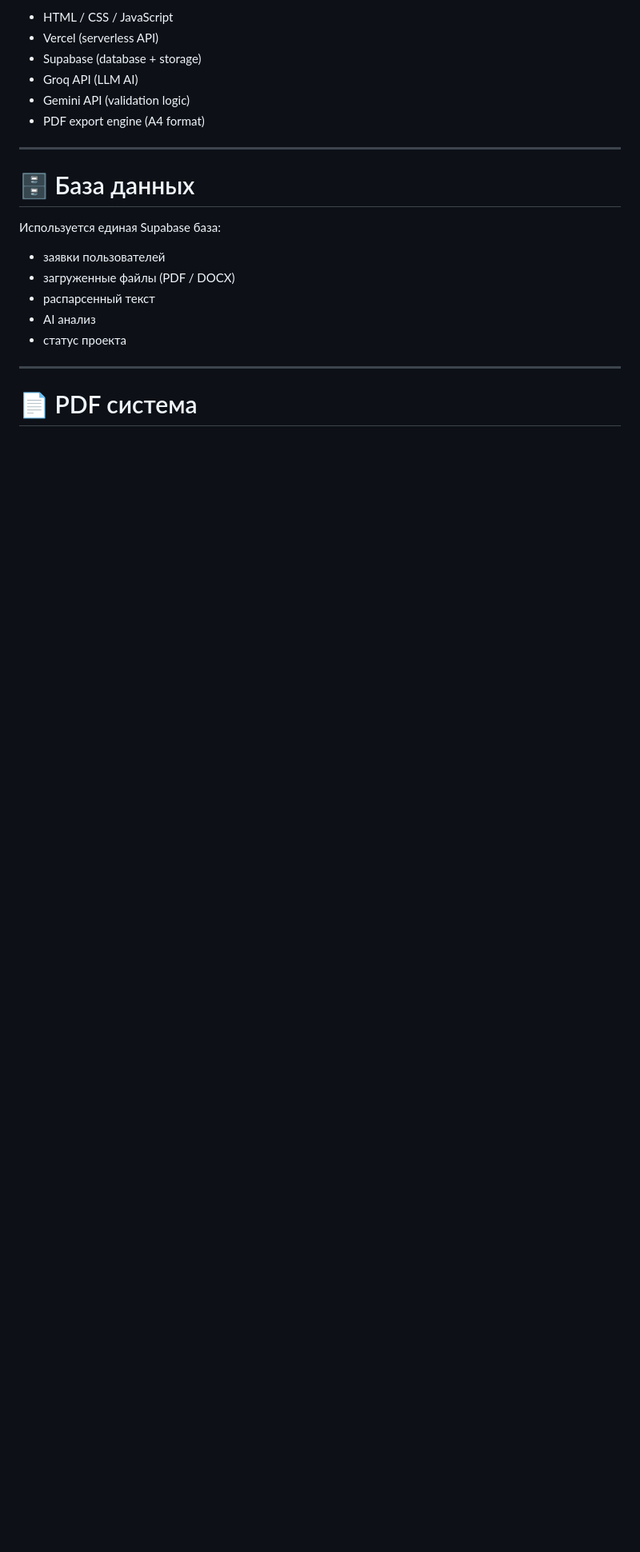
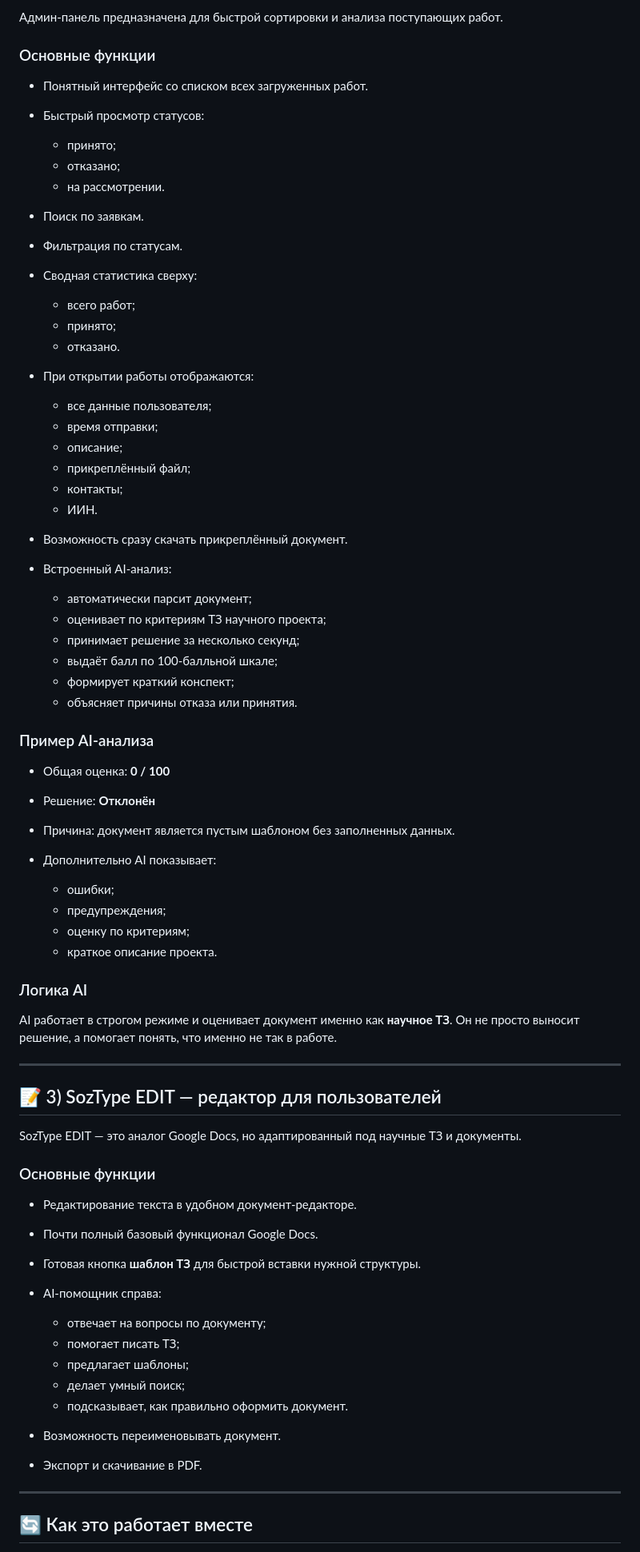
Before and after one commit to Orazkhan-Dinmukhamed/NTZ_Hackaton_AWWAL, a Markdown page: README.md, the part around one of its changes. Shown at 80% size. Drawn GitHub-style; blank space fills up the shorter version.

```diff
--- a/README.md
+++ b/README.md
@@ -66,24 +60,77 @@ SOZTYPE
 
-- HTML / CSS / JavaScript
-- Vercel (serverless API)
-- Supabase (database + storage)
-- Groq API (LLM AI)
-- Gemini API (validation logic)
-- PDF export engine (A4 format)
+Админ-панель предназначена для быстрой сортировки и анализа поступающих работ.
+
+### Основные функции
+
+* Понятный интерфейс со списком всех загруженных работ.
+* Быстрый просмотр статусов:
+
+  * принято;
+  * отказано;
+  * на рассмотрении.
+* Поиск по заявкам.
+* Фильтрация по статусам.
+* Сводная статистика сверху:
+
+  * всего работ;
+  * принято;
+  * отказано.
+* При открытии работы отображаются:
+
+  * все данные пользователя;
+  * время отправки;
+  * описание;
+  * прикреплённый файл;
+  * контакты;
+  * ИИН.
+* Возможность сразу скачать прикреплённый документ.
+* Встроенный AI-анализ:
+
+  * автоматически парсит документ;
+  * оценивает по критериям ТЗ научного проекта;
+  * принимает решение за несколько секунд;
+  * выдаёт балл по 100-балльной шкале;
+  * формирует краткий конспект;
+  * объясняет причины отказа или принятия.
+
+### Пример AI-анализа
+
+* Общая оценка: **0 / 100**
+* Решение: **Отклонён**
+* Причина: документ является пустым шаблоном без заполненных данных.
+* Дополнительно AI показывает:
+
+  * ошибки;
+  * предупреждения;
+  * оценку по критериям;
+  * краткое описание проекта.
+
+### Логика AI
+
+AI работает в строгом режиме и оценивает документ именно как **научное ТЗ**. Он не просто выносит решение, а помогает понять, что именно не так в работе.
 
 ---
 
-# 🗄️ База данных
+## 📝 3) SozType EDIT — редактор для пользователей
 
-Используется единая Supabase база:
+SozType EDIT — это аналог Google Docs, но адаптированный под научные ТЗ и документы.
 
-- заявки пользователей
-- загруженные файлы (PDF / DOCX)
-- распарсенный текст
-- AI анализ
-- статус проекта
+### Основные функции
+
+* Редактирование текста в удобном документ-редакторе.
+* Почти полный базовый функционал Google Docs.
+* Готовая кнопка **шаблон ТЗ** для быстрой вставки нужной структуры.
+* AI-помощник справа:
+
+  * отвечает на вопросы по документу;
+  * помогает писать ТЗ;
+  * предлагает шаблоны;
+  * делает умный поиск;
+  * подсказывает, как правильно оформить документ.
+* Возможность переименовывать документ.
+* Экспорт и скачивание в PDF.
 
 ---
 
-# 📄 PDF система
+## 🔄 Как это работает вместе
 
```
Also changed, not shown: other parts of README.md (+100 -66 lines).
